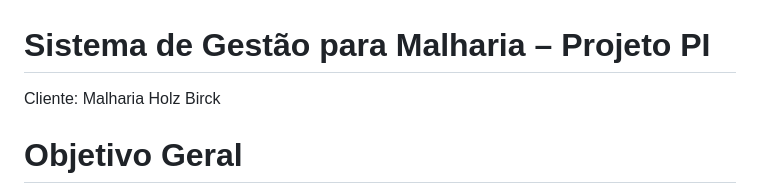
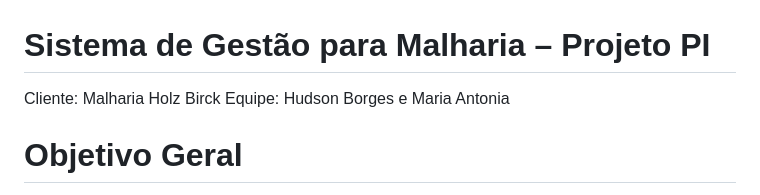
Before and after one commit to Hudsaw/pi, a Markdown page: README.md, the part around the change. Drawn GitHub-style.

```diff
--- a/README.md
+++ b/README.md
@@ -1,5 +1,6 @@
 # Sistema de Gestão para Malharia – Projeto PI
 Cliente: Malharia Holz Birck
+Equipe: Hudson Borges e Maria Antonia
 
 # Objetivo Geral
 Desenvolver um sistema web para gerenciar RH, produção e contabilidade da malharia Holz Birck.
```
